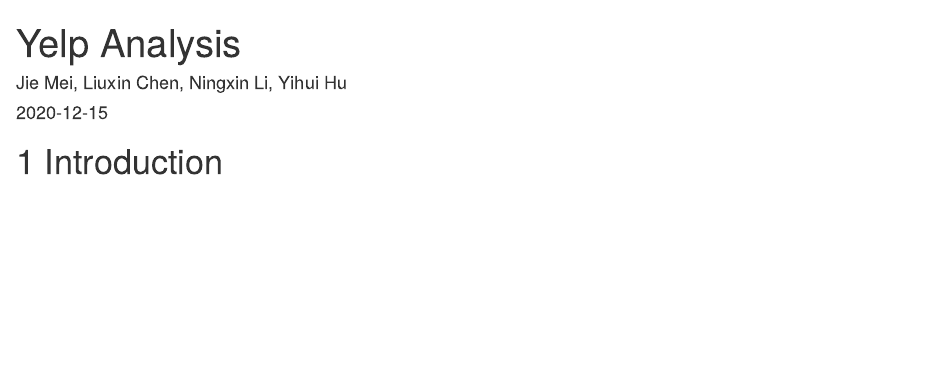
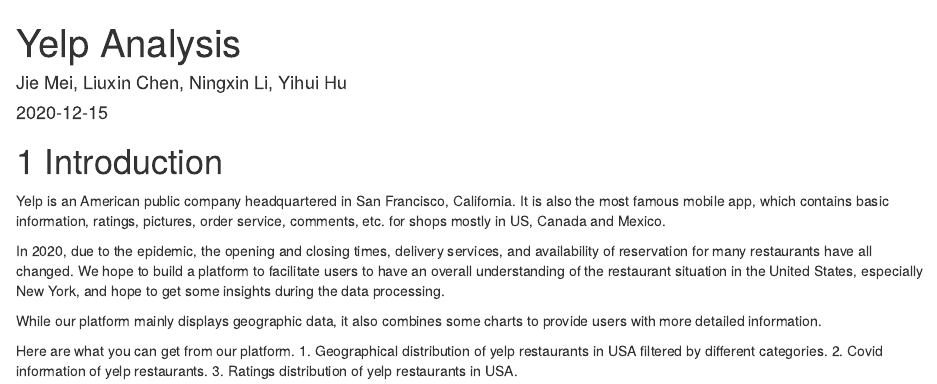
Before and after one commit to Ningxin-Lindsay-Li/Yelp_Analysis, an R Markdown document (index.Rmd): the page in a window 1100 px wide, from its top. Rendered offline with R 4.5, knitr and Pandoc, with nearby package versions; drawn as R Markdown's standard HTML page in place of the format the file asks for.

Commit message:
Update index.Rmd

```diff
--- a/index.Rmd
+++ b/index.Rmd
@@ -6,3 +6,14 @@
 ---
 
 # Introduction
+
+Yelp is an American public company headquartered in San Francisco, California. It is also the most famous mobile app, which contains basic information, ratings, pictures, order service, comments, etc. for shops mostly in US, Canada and Mexico.
+
+In 2020, due to the epidemic, the opening and closing times, delivery services, and availability of reservation for many restaurants have all changed. We hope to build a platform to facilitate users to have an overall understanding of the restaurant situation in the United States, especially New York, and hope to get some insights during the data processing.
+
+While our platform mainly displays geographic data, it also combines some charts to provide users with more detailed information.
+
+Here are what you can get from our platform.
+1. Geographical distribution of yelp restaurants in USA filtered by different categories.
+2. Covid information of yelp restaurants.
+3. Ratings distribution of yelp restaurants in USA.
```
